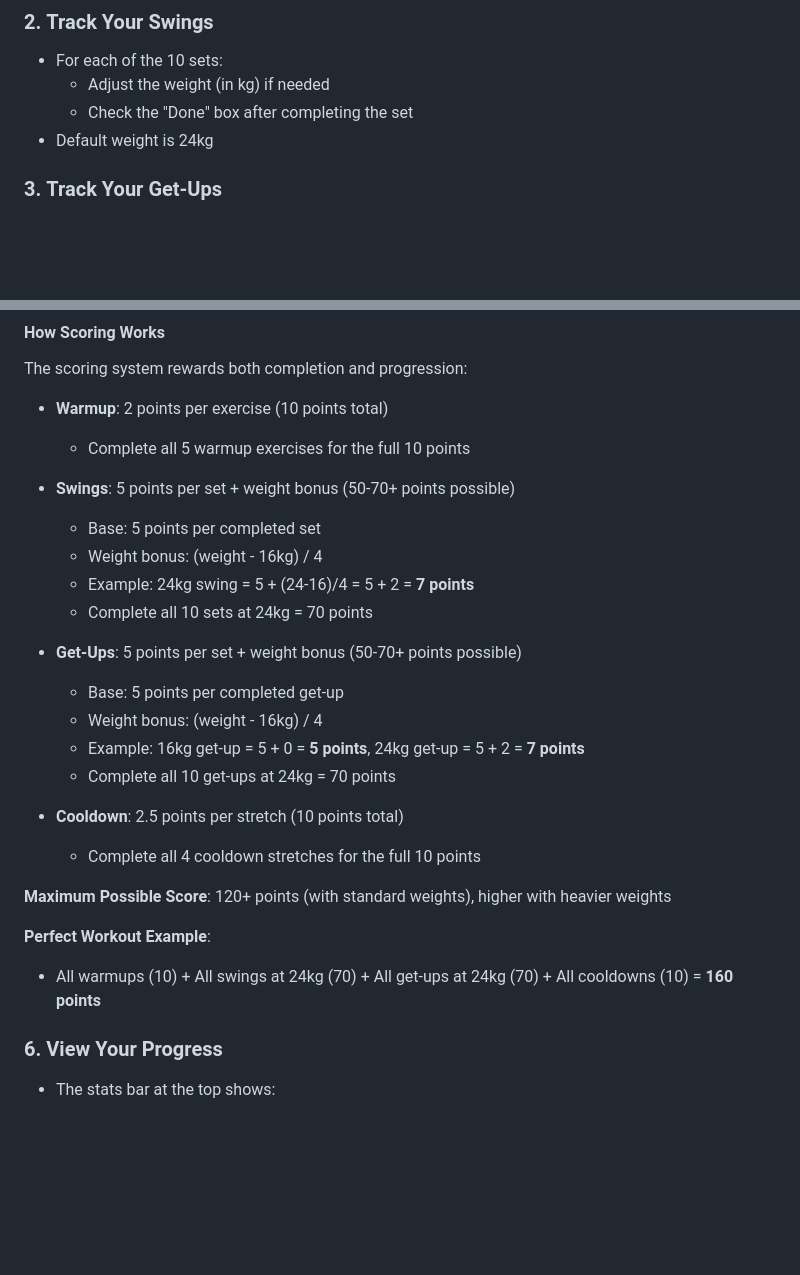
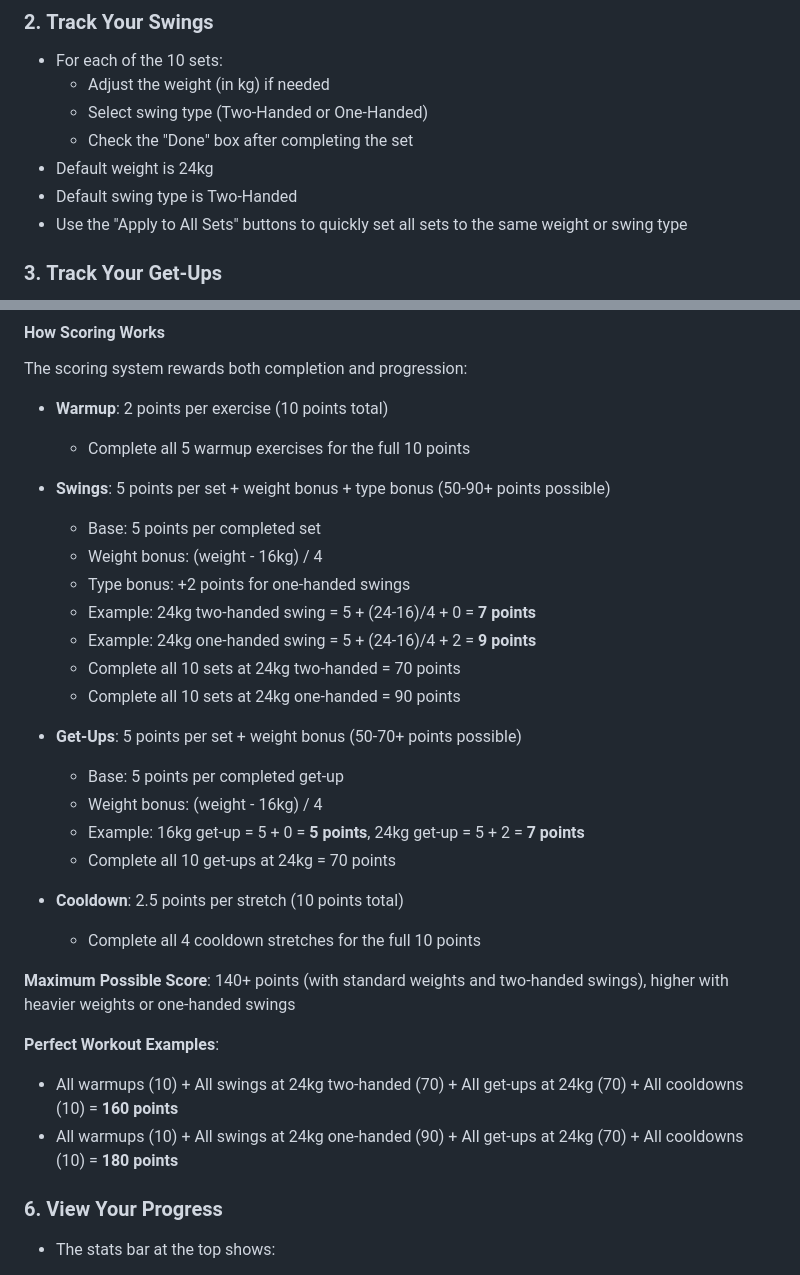
Before and after one commit to jgilfillan/Kettlebell-S-S-Tracker, a Markdown page: README.md, 2 parts joined by grey strips. Drawn GitHub-style; blank space fills up the shorter version.

Commit message:
Update README with swing type feature documentation
Co-authored-by: jgilfillan <7325586+jgilfillan@users.noreply.github.com>

```diff
--- a/README.md
+++ b/README.md
@@ -47,8 +47,11 @@ Along with warmup and cooldown stretches, this creates a complete, time-efficien
 ### 2. **Track Your Swings**
 - For each of the 10 sets:
   - Adjust the weight (in kg) if needed
+  - Select swing type (Two-Handed or One-Handed)
   - Check the "Done" box after completing the set
 - Default weight is 24kg
+- Default swing type is Two-Handed
+- Use the "Apply to All Sets" buttons to quickly set all sets to the same weight or swing type
 
 ### 3. **Track Your Get-Ups**
 - For each of the 10 get-ups (5 left, 5 right):
@@ -72,11 +75,14 @@ The scoring system rewards both completion and progression:
 - **Warmup**: 2 points per exercise (10 points total)
   - Complete all 5 warmup exercises for the full 10 points
 
-- **Swings**: 5 points per set + weight bonus (50-70+ points possible)
+- **Swings**: 5 points per set + weight bonus + type bonus (50-90+ points possible)
   - Base: 5 points per completed set
   - Weight bonus: (weight - 16kg) / 4
-  - Example: 24kg swing = 5 + (24-16)/4 = 5 + 2 = **7 points**
-  - Complete all 10 sets at 24kg = 70 points
+  - Type bonus: +2 points for one-handed swings
+  - Example: 24kg two-handed swing = 5 + (24-16)/4 + 0 = **7 points**
+  - Example: 24kg one-handed swing = 5 + (24-16)/4 + 2 = **9 points**
+  - Complete all 10 sets at 24kg two-handed = 70 points
+  - Complete all 10 sets at 24kg one-handed = 90 points
 
 - **Get-Ups**: 5 points per set + weight bonus (50-70+ points possible)
   - Base: 5 points per completed get-up
@@ -87,10 +93,11 @@ The scoring system rewards both completion and progression:
 - **Cooldown**: 2.5 points per stretch (10 points total)
   - Complete all 4 cooldown stretches for the full 10 points
 
-**Maximum Possible Score**: 120+ points (with standard weights), higher with heavier weights
+**Maximum Possible Score**: 140+ points (with standard weights and two-handed swings), higher with heavier weights or one-handed swings
 
-**Perfect Workout Example**:
-- All warmups (10) + All swings at 24kg (70) + All get-ups at 24kg (70) + All cooldowns (10) = **160 points**
+**Perfect Workout Examples**:
+- All warmups (10) + All swings at 24kg two-handed (70) + All get-ups at 24kg (70) + All cooldowns (10) = **160 points**
+- All warmups (10) + All swings at 24kg one-handed (90) + All get-ups at 24kg (70) + All cooldowns (10) = **180 points**
 
 ### 6. **View Your Progress**
 - The stats bar at the top shows:
```
